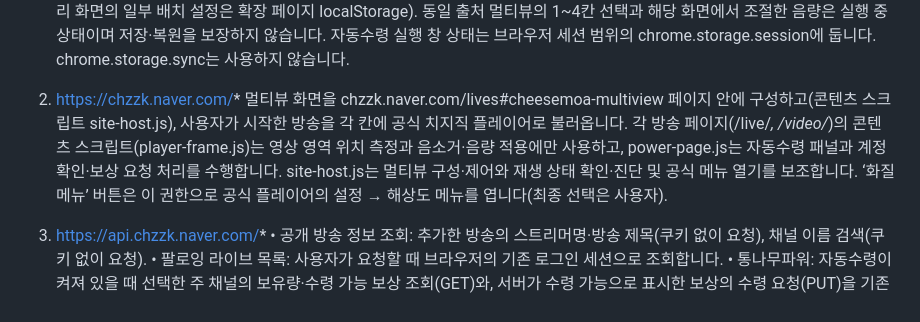
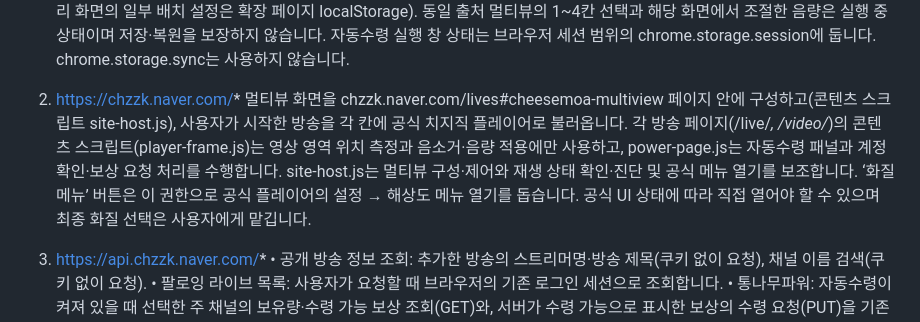
Before and after one commit to ThankyouJerry/CheeseMoa, a Markdown page: docs/STORE_LISTING.md, the part around the change. Rendered like a GitHub page.

Commit message:
docs: qualify official quality menu assistance

```diff
--- a/docs/STORE_LISTING.md
+++ b/docs/STORE_LISTING.md
@@ -46,7 +46,7 @@ manifest.json의 host_permissions: https://chzzk.naver.com/*, https://api.chzzk.
 사용자가 추가한 방송 목록(주소, 표시 이름, 마지막으로 확인한 스트리머명, 관리 화면에서 저장한 채널별 음량·음소거), 관리 화면의 배치 설정, 프리셋(최대 10개), 자동수령 ON/OFF 설정, 자동수령 패널 위치·숨김 설정, 통나무파워 보유량 조회 기록·수령 기록(최근 1,000건)·중복 수령 방지 기록(최대 2,000건)을 현재 Chrome 프로필에 저장합니다(chrome.storage.local 및 관리 화면의 일부 배치 설정은 확장 페이지 localStorage). 동일 출처 멀티뷰의 1~4칸 선택과 해당 화면에서 조절한 음량은 실행 중 상태이며 저장·복원을 보장하지 않습니다. 자동수령 실행 창 상태는 브라우저 세션 범위의 chrome.storage.session에 둡니다. chrome.storage.sync는 사용하지 않습니다.
 
 2) https://chzzk.naver.com/*
-멀티뷰 화면을 chzzk.naver.com/lives#cheesemoa-multiview 페이지 안에 구성하고(콘텐츠 스크립트 site-host.js), 사용자가 시작한 방송을 각 칸에 공식 치지직 플레이어로 불러옵니다. 각 방송 페이지(/live/*, /video/*)의 콘텐츠 스크립트(player-frame.js)는 영상 영역 위치 측정과 음소거·음량 적용에만 사용하고, power-page.js는 자동수령 패널과 계정 확인·보상 요청 처리를 수행합니다. site-host.js는 멀티뷰 구성·제어와 재생 상태 확인·진단 및 공식 메뉴 열기를 보조합니다. ‘화질 메뉴’ 버튼은 이 권한으로 공식 플레이어의 설정 → 해상도 메뉴를 엽니다(최종 선택은 사용자).
+멀티뷰 화면을 chzzk.naver.com/lives#cheesemoa-multiview 페이지 안에 구성하고(콘텐츠 스크립트 site-host.js), 사용자가 시작한 방송을 각 칸에 공식 치지직 플레이어로 불러옵니다. 각 방송 페이지(/live/*, /video/*)의 콘텐츠 스크립트(player-frame.js)는 영상 영역 위치 측정과 음소거·음량 적용에만 사용하고, power-page.js는 자동수령 패널과 계정 확인·보상 요청 처리를 수행합니다. site-host.js는 멀티뷰 구성·제어와 재생 상태 확인·진단 및 공식 메뉴 열기를 보조합니다. ‘화질 메뉴’ 버튼은 이 권한으로 공식 플레이어의 설정 → 해상도 메뉴 열기를 돕습니다. 공식 UI 상태에 따라 직접 열어야 할 수 있으며 최종 화질 선택은 사용자에게 맡깁니다.
 
 3) https://api.chzzk.naver.com/*
 • 공개 방송 정보 조회: 추가한 방송의 스트리머명·방송 제목(쿠키 없이 요청), 채널 이름 검색(쿠키 없이 요청).
```
